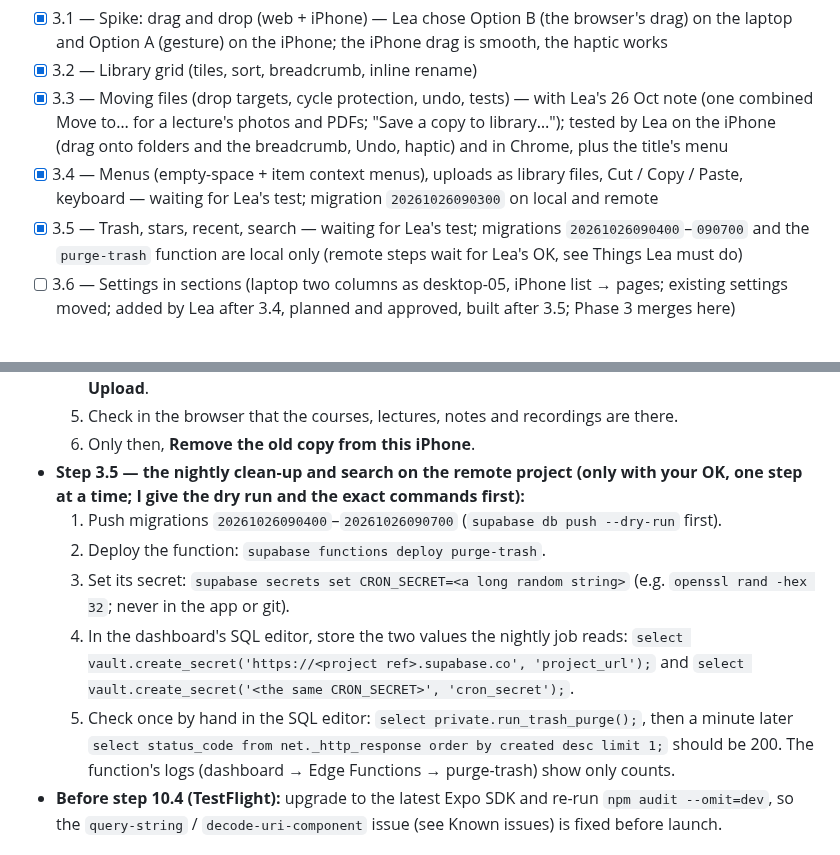
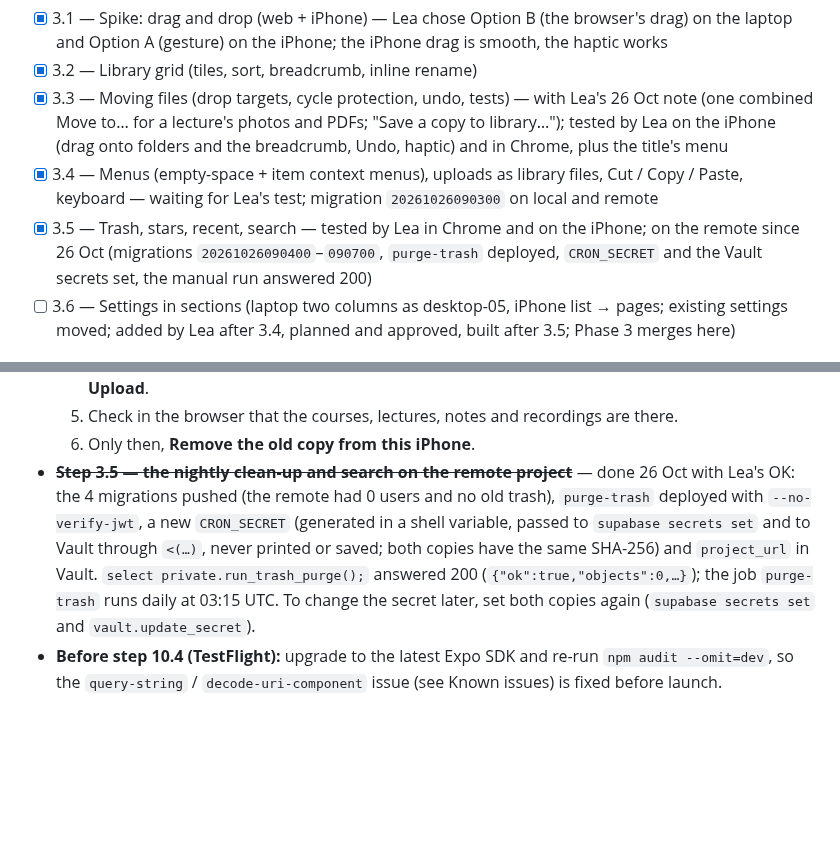
Before and after one commit to lpesseygirod/studiply, a Markdown page: docs/PROGRESS.md, 2 parts joined by grey strips. Rendered like a GitHub page; blank space fills up the shorter version.

Commit message:
PROGRESS: step 3.5 on the remote (migrations, purge-trash, secrets, check 200)
Co-Authored-By: Claude Opus 5.5 <noreply@anthropic.com>

```diff
--- a/docs/PROGRESS.md
+++ b/docs/PROGRESS.md
@@ -28,7 +28,7 @@ Tracks every step in `docs/BUILD-PLAN.md` (0.1 → 10.6). Tick a step only when
 - [x] 3.2 — Library grid (tiles, sort, breadcrumb, inline rename)
 - [x] 3.3 — Moving files (drop targets, cycle protection, undo, tests) — with Lea's 26 Oct note (one combined Move to… for a lecture's photos and PDFs; "Save a copy to library…"); tested by Lea on the iPhone (drag onto folders and the breadcrumb, Undo, haptic) and in Chrome, plus the title's menu
 - [x] 3.4 — Menus (empty-space + item context menus), uploads as library files, Cut / Copy / Paste, keyboard — waiting for Lea's test; migration `20261026090300` on local and remote
-- [x] 3.5 — Trash, stars, recent, search — waiting for Lea's test; migrations `20261026090400`–`090700` and the `purge-trash` function are local only (remote steps wait for Lea's OK, see Things Lea must do)
+- [x] 3.5 — Trash, stars, recent, search — tested by Lea in Chrome and on the iPhone; on the remote since 26 Oct (migrations `20261026090400`–`090700`, `purge-trash` deployed, `CRON_SECRET` and the Vault secrets set, the manual run answered 200)
 - [ ] 3.6 — Settings in sections (laptop two columns as desktop-05, iPhone list → pages; existing settings moved; added by Lea after 3.4, planned and approved, built after 3.5; Phase 3 merges here)
 
 ## Phase 4 — Editor like Google Docs (`phase-4-editor`)
@@ -389,12 +389,7 @@ Tracks every step in `docs/BUILD-PLAN.md` (0.1 → 10.6). Tick a step only when
   4. Settings → Earlier version data (or the Home card): compare the profiles' counts and first course/lecture names, and tick only your real profile (not the one with local test lectures). Then **Upload**.
   5. Check in the browser that the courses, lectures, notes and recordings are there.
   6. Only then, **Remove the old copy from this iPhone**.
-- **Step 3.5 — the nightly clean-up and search on the remote project (only with your OK, one step at a time; I give the dry run and the exact commands first):**
-  1. Push migrations `20261026090400`–`20261026090700` (`supabase db push --dry-run` first).
-  2. Deploy the function: `supabase functions deploy purge-trash`.
-  3. Set its secret: `supabase secrets set CRON_SECRET=<a long random string>` (e.g. `openssl rand -hex 32`; never in the app or git).
-  4. In the dashboard's SQL editor, store the two values the nightly job reads: `select vault.create_secret('https://<project ref>.supabase.co', 'project_url');` and `select vault.create_secret('<the same CRON_SECRET>', 'cron_secret');`.
-  5. Check once by hand in the SQL editor: `select private.run_trash_purge();`, then a minute later `select status_code from net._http_response order by created desc limit 1;` should be 200. The function's logs (dashboard → Edge Functions → purge-trash) show only counts.
+- ~~**Step 3.5 — the nightly clean-up and search on the remote project**~~ — done 26 Oct with Lea's OK: the 4 migrations pushed (the remote had 0 users and no old trash), `purge-trash` deployed with `--no-verify-jwt`, a new `CRON_SECRET` (generated in a shell variable, passed to `supabase secrets set` and to Vault through `<(…)`, never printed or saved; both copies have the same SHA-256) and `project_url` in Vault. `select private.run_trash_purge();` answered 200 (`{"ok":true,"objects":0,…}`); the job `purge-trash` runs daily at 03:15 UTC. To change the secret later, set both copies again (`supabase secrets set` and `vault.update_secret`).
 - **Before step 10.4 (TestFlight):** upgrade to the latest Expo SDK and re-run `npm audit --omit=dev`, so the `query-string` / `decode-uri-component` issue (see Known issues) is fixed before launch.
 
 ## Known issues
```
